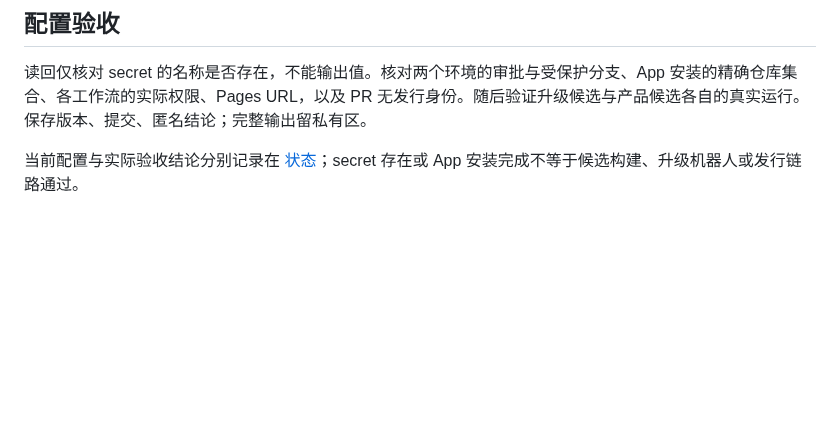
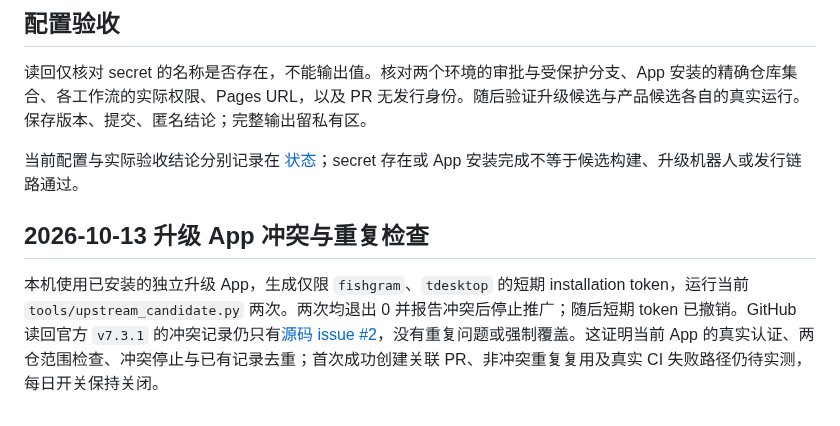
Before and after one commit to lonefisher/fishgram, a Markdown page: docs/GITHUB-CONFIGURATION.md, the part around the change. Drawn GitHub-style; blank space fills up the shorter version.

Commit message:
Record actual upgrade App conflict and dedup validation

```diff
--- a/docs/GITHUB-CONFIGURATION.md
+++ b/docs/GITHUB-CONFIGURATION.md
@@ -45,3 +45,7 @@
 读回仅核对 secret 的名称是否存在，不能输出值。核对两个环境的审批与受保护分支、App 安装的精确仓库集合、各工作流的实际权限、Pages URL，以及 PR 无发行身份。随后验证升级候选与产品候选各自的真实运行。保存版本、提交、匿名结论；完整输出留私有区。
 
 当前配置与实际验收结论分别记录在 [状态](STATUS.md)；secret 存在或 App 安装完成不等于候选构建、升级机器人或发行链路通过。
+
+## 2026-10-13 升级 App 冲突与重复检查
+
+本机使用已安装的独立升级 App，生成仅限 `fishgram`、`tdesktop` 的短期 installation token，运行当前 `tools/upstream_candidate.py` 两次。两次均退出 0 并报告冲突后停止推广；随后短期 token 已撤销。GitHub 读回官方 `v7.3.1` 的冲突记录仍只有[源码 issue #2](https://github.com/lonefisher/tdesktop/issues/2)，没有重复问题或强制覆盖。这证明当前 App 的真实认证、两仓范围检查、冲突停止与已有记录去重；首次成功创建关联 PR、非冲突重复复用及真实 CI 失败路径仍待实测，每日开关保持关闭。
```
